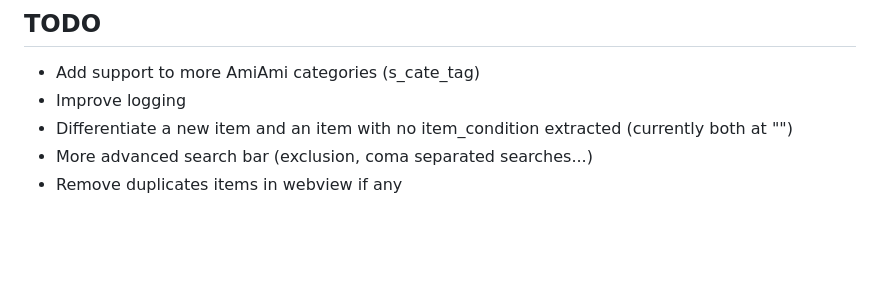
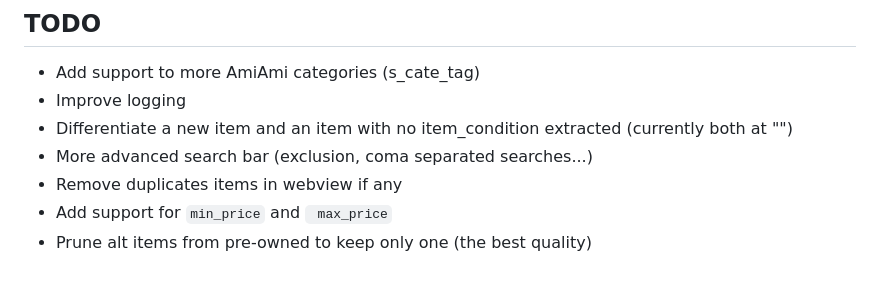
Before and after one commit to relhamdi/scraper-amiami, a Markdown page: README.md, the part around the change. Rendered like a GitHub page; blank space fills up the shorter version.

Commit message:
Add todos

```diff
--- a/README.md
+++ b/README.md
@@ -115,3 +115,5 @@ Thanks to marvinody's [repo](https://github.com/marvinody/amiami) for giving me
 - Differentiate a new item and an item with no item_condition extracted (currently both at "")
 - More advanced search bar (exclusion, coma separated searches...)
 - Remove duplicates items in webview if any
+- Add support for `min_price` and ` max_price`
+- Prune alt items from pre-owned to keep only one (the best quality)
```
